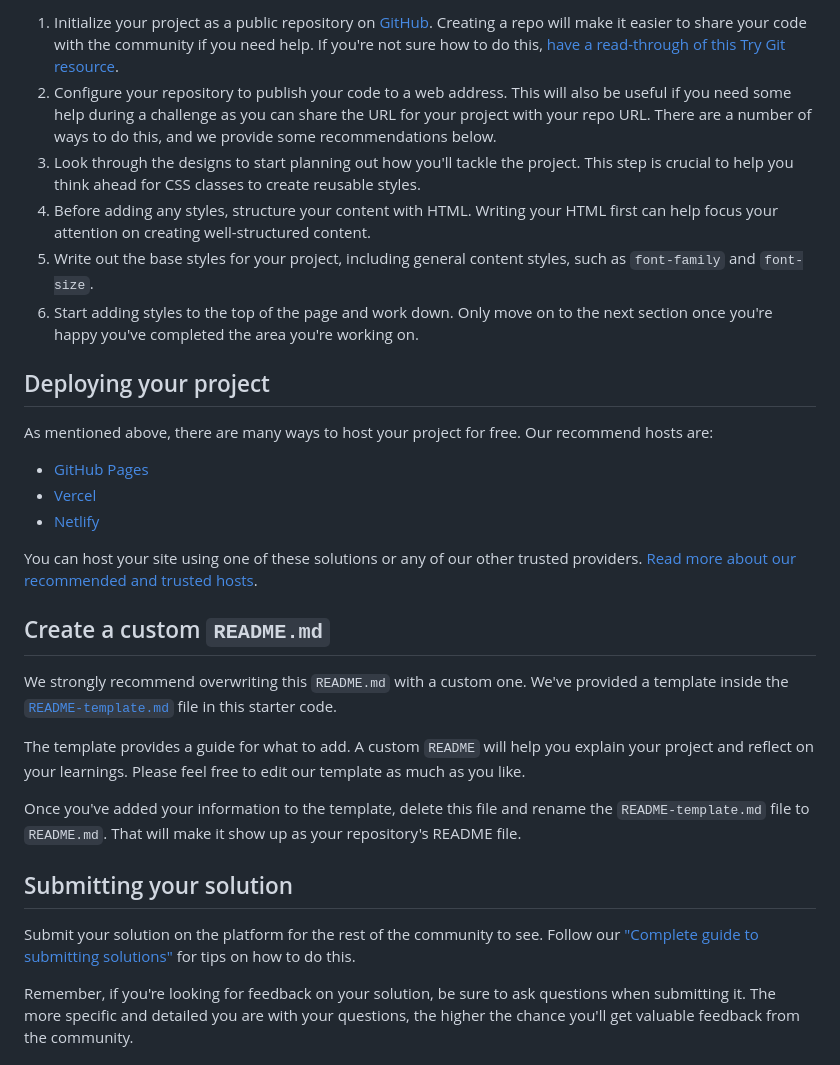
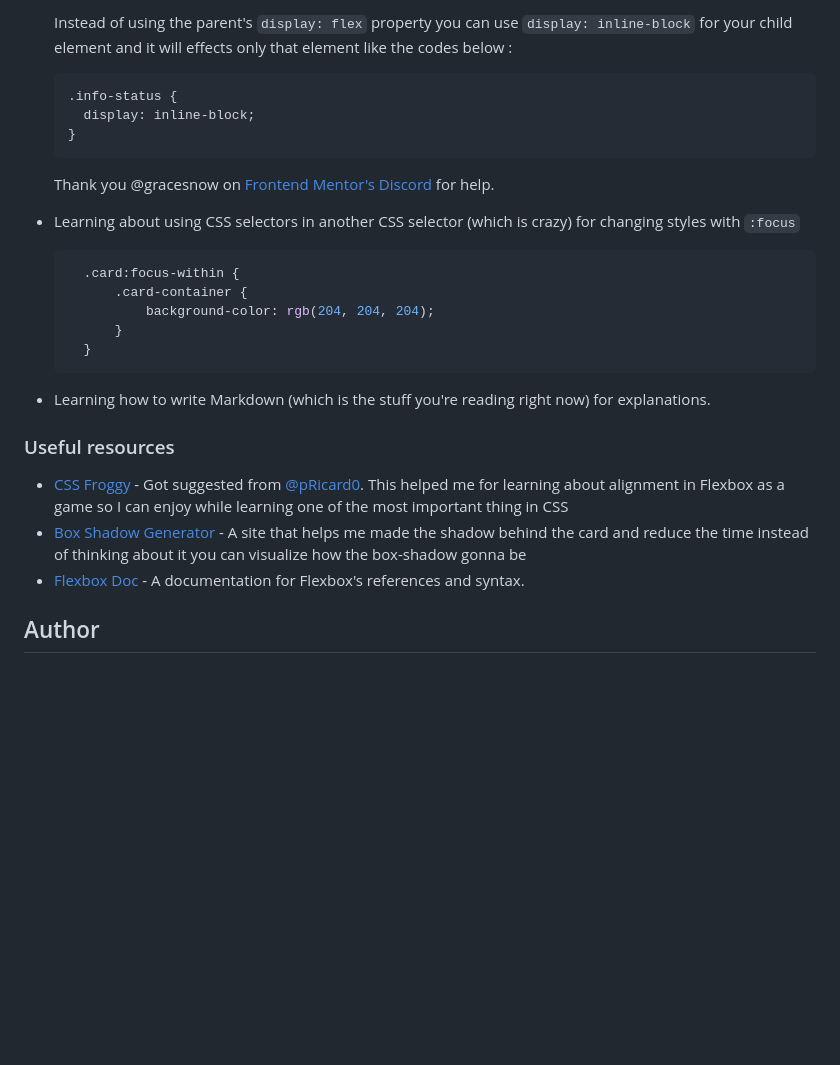
Before and after one commit to sillyq/fed-blogcard, a Markdown page: README.md, the part around the change printed below. GitHub-like rendering; blank space fills up the shorter version.

````diff
--- a/README.md
+++ b/README.md
@@ -42,32 +48,27 @@ Feel free to use any workflow that you feel comfortable with. Below is a suggest
 
-1. Initialize your project as a public repository on [GitHub](https://github.com/). Creating a repo will make it easier to share your code with the community if you need help. If you're not sure how to do this, [have a read-through of this Try Git resource](https://try.github.io/).
-2. Configure your repository to publish your code to a web address. This will also be useful if you need some help during a challenge as you can share the URL for your project with your repo URL. There are a number of ways to do this, and we provide some recommendations below.
-3. Look through the designs to start planning out how you'll tackle the project. This step is crucial to help you think ahead for CSS classes to create reusable styles.
-4. Before adding any styles, structure your content with HTML. Writing your HTML first can help focus your attention on creating well-structured content.
-5. Write out the base styles for your project, including general content styles, such as `font-family` and `font-size`.
-6. Start adding styles to the top of the page and work down. Only move on to the next section once you're happy you've completed the area you're working on.
+  Instead of using the parent's `display: flex` property you can use `display: inline-block` for your child element and it will effects only that element like the codes below :
 
-## Deploying your project
+  ```css
+  .info-status {
+    display: inline-block;
+  }
+  ```
+  Thank you @gracesnow on [Frontend Mentor's Discord](https://discord.gg/frontend-mentor) for help.
+- Learning about using CSS selectors in another CSS selector (which is crazy) for changing styles with `:focus`
+  ```css
+    .card:focus-within {
+        .card-container {
+            background-color: rgb(204, 204, 204);
+        }
+    }
+  ```
+- Learning how to write Markdown (which is the stuff you're reading right now) for explanations.
 
-As mentioned above, there are many ways to host your project for free. Our recommend hosts are:
+### Useful resources
 
-- [GitHub Pages](https://pages.github.com/)
-- [Vercel](https://vercel.com/)
-- [Netlify](https://www.netlify.com/)
+- [CSS Froggy](https://www.example.com) - Got suggested from [@pRicard0](https://www.frontendmentor.io/profile/pRicard0). This helped me for learning about alignment in Flexbox as a game so I can enjoy while learning one of the most important thing in CSS
+- [Box Shadow Generator](https://cssgenerator.org/box-shadow-css-generator.html) - A site that helps me made the shadow behind the card and reduce the time instead of thinking about it you can visualize how the box-shadow gonna be
+- [Flexbox Doc](https://developer.mozilla.org/en-US/docs/Web/CSS/CSS_flexible_box_layout/Aligning_items_in_a_flex_container) - A documentation for Flexbox's references and syntax.
 
-You can host your site using one of these solutions or any of our other trusted providers. [Read more about our recommended and trusted hosts](https://medium.com/frontend-mentor/frontend-mentor-trusted-hosting-providers-bf000dfebe).
+## Author
 
-## Create a custom `README.md`
-
-We strongly recommend overwriting this `README.md` with a custom one. We've provided a template inside the [`README-template.md`](./README-template.md) file in this starter code.
-
-The template provides a guide for what to add. A custom `README` will help you explain your project and reflect on your learnings. Please feel free to edit our template as much as you like.
-
-Once you've added your information to the template, delete this file and rename the `README-template.md` file to `README.md`. That will make it show up as your repository's README file.
-
-## Submitting your solution
-
-Submit your solution on the platform for the rest of the community to see. Follow our ["Complete guide to submitting solutions"](https://medium.com/frontend-mentor/a-complete-guide-to-submitting-solutions-on-frontend-mentor-ac6384162248) for tips on how to do this.
-
-Remember, if you're looking for feedback on your solution, be sure to ask questions when submitting it. The more specific and detailed you are with your questions, the higher the chance you'll get valuable feedback from the community.
-
````
Also changed, not shown: other parts of README.md (+32 -46 lines), README-template.md (+38 -71 lines), screenshots/screenshot1.png (added), screenshots/screenshot2.png (added), 1 other file.
